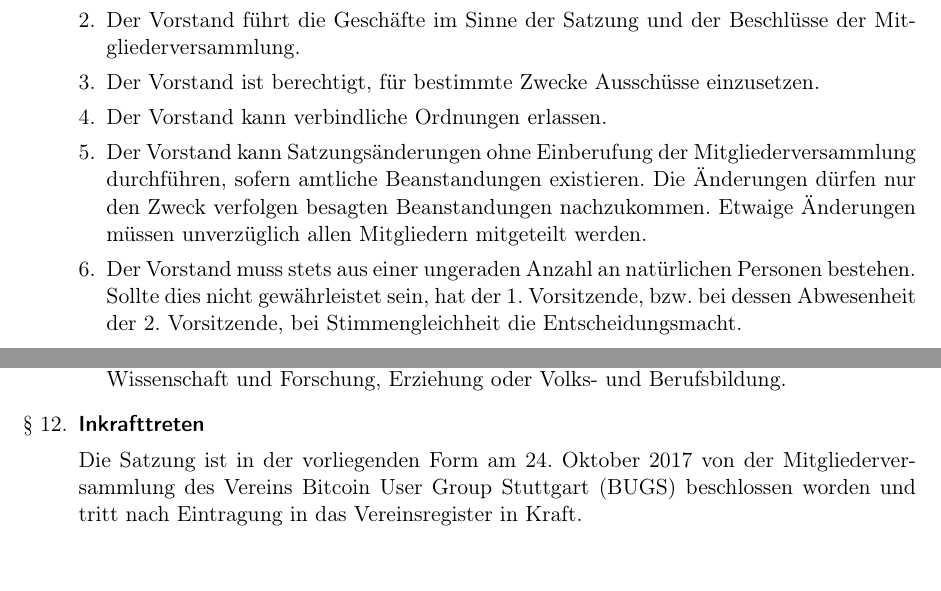
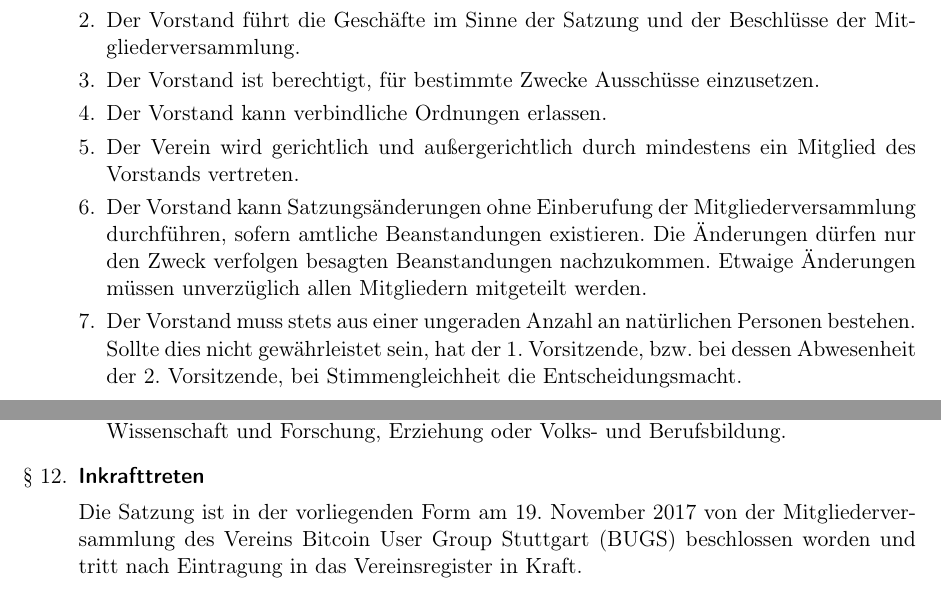
Before and after one commit to BUGSeV/Satzung, a LaTeX document (Satzung.tex): two parts of pages 3 and 4 of 5, joined at a grey line, cut so that both start at the same text, the shorter picture padded with empty space. Compiled offline with pdfLaTeX.

Commit message:
Vertretung des Vorstands/Vereins hinzugefügt

```diff
--- a/Satzung.tex
+++ b/Satzung.tex
@@ -145,6 +145,7 @@ Lebensjahres ein Stimmrecht.
 \item Der Vorstand führt die Geschäfte im Sinne der Satzung und der Beschlüsse der Mitgliederversammlung.
 \item Der Vorstand ist berechtigt, für bestimmte Zwecke Ausschüsse einzusetzen.
 \item Der Vorstand kann verbindliche Ordnungen erlassen.
+\item Der Verein wird gerichtlich und außergerichtlich durch mindestens ein Mitglied des Vorstands vertreten.
 \item Der Vorstand kann Satzungsänderungen ohne Einberufung der Mitgliederversammlung
 durchführen, sofern amtliche Beanstandungen existieren. Die Änderungen dürfen nur den Zweck verfolgen besagten Beanstandungen nachzukommen. Etwaige Änderungen müssen unverzüglich allen Mitgliedern mitgeteilt werden.
 \item Der Vorstand muss stets aus einer ungeraden Anzahl an natürlichen Personen bestehen. Sollte dies nicht gewährleistet sein, hat der 1. Vorsitzende, bzw. bei dessen Abwesenheit der 2. Vorsitzende, bei Stimmengleichheit die Entscheidungsmacht.
@@ -176,7 +177,7 @@ Vereins, falls es bestehende Verbindlichkeiten übersteigt, an die Stadt Stuttga
 
 \item \textsf{\textbf{Inkrafttreten}}
 
-Die Satzung ist in der vorliegenden Form am 24. Oktober 2017 von der Mitgliederversammlung des Vereins Bitcoin User Group Stuttgart (BUGS) beschlossen worden und tritt nach Eintragung in das Vereinsregister in Kraft.
+Die Satzung ist in der vorliegenden Form am 19. November 2017 von der Mitgliederversammlung des Vereins Bitcoin User Group Stuttgart (BUGS) beschlossen worden und tritt nach Eintragung in das Vereinsregister in Kraft.
 
 \end{enumerate}
 \include{Mitglieder}
```
Also changed, not shown: README.md, Satzung.tex (2 more changed lines).
